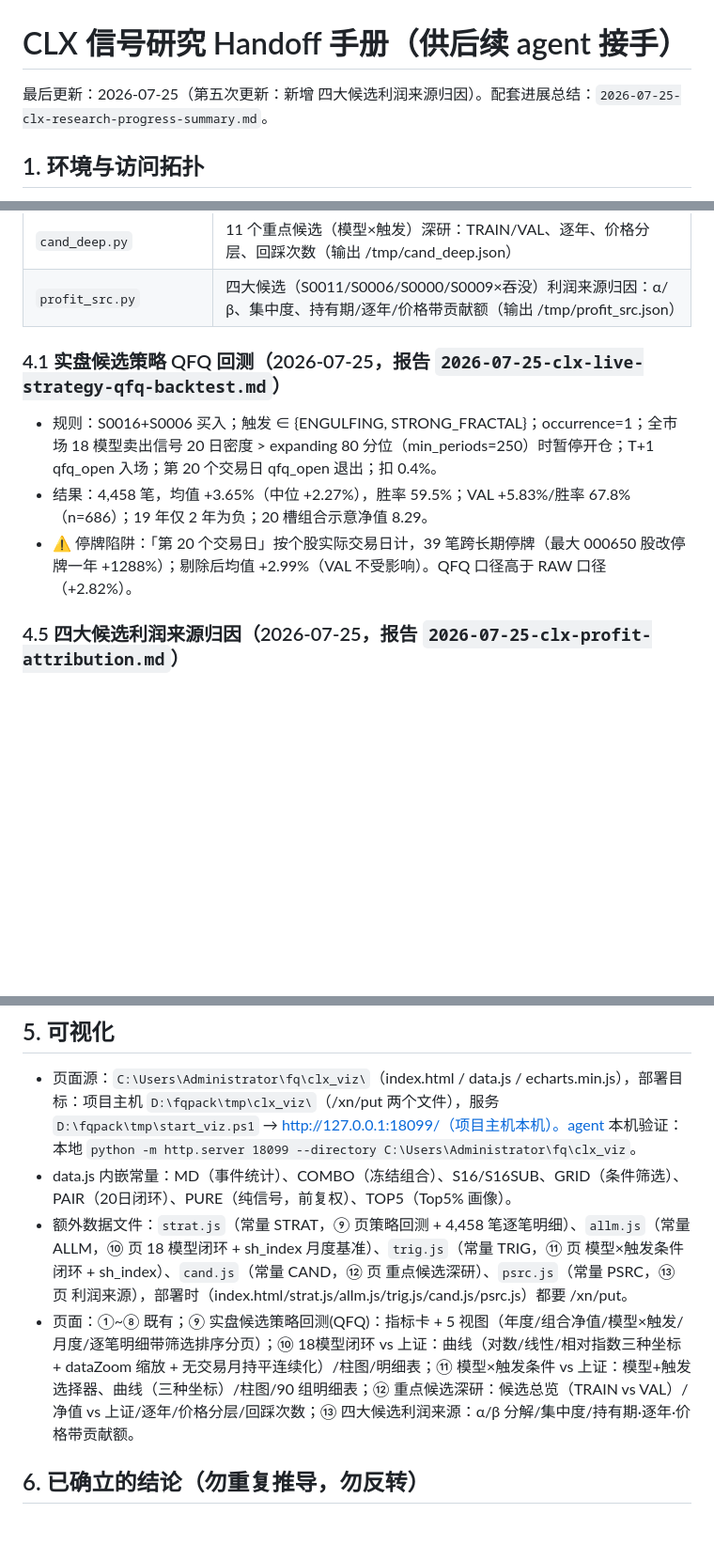
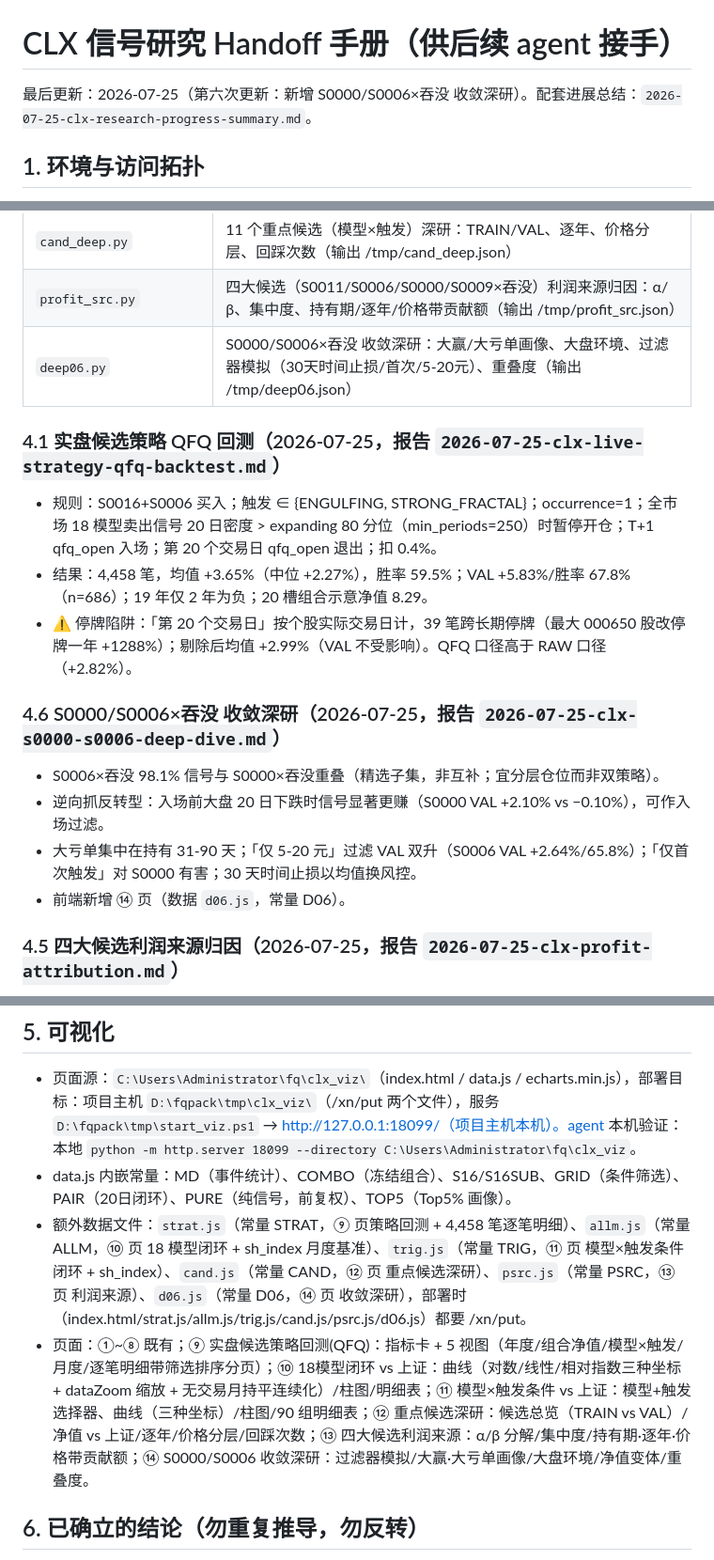
Before and after one commit to dao1oad/fqpack-next, a Markdown page: docs/plans/2026-07-25-clx-research-handoff.md, 3 parts joined by grey strips. Shown at 94% size. Rendered like a GitHub page; blank space fills up the shorter version.

Commit message:
docs: converged deep dive on S0000/S0006 x ENGULFING

```diff
--- a/docs/plans/2026-07-25-clx-research-handoff.md
+++ b/docs/plans/2026-07-25-clx-research-handoff.md
@@ -1,6 +1,6 @@
 # CLX 信号研究 Handoff 手册（供后续 agent 接手）
 
-最后更新：2026-07-25（第五次更新：新增 四大候选利润来源归因）。配套进展总结：`2026-07-25-clx-research-progress-summary.md`。
+最后更新：2026-07-25（第六次更新：新增 S0000/S0006×吞没 收敛深研）。配套进展总结：`2026-07-25-clx-research-progress-summary.md`。
 
 ## 1. 环境与访问拓扑
 
@@ -43,12 +43,20 @@
 | `trig_allm.py` | 模型×触发条件 闭环 QFQ 回测 + 上证基准（输出 /tmp/trig_allm.json；本机 helper `C:\Users\Administrator\xn.ps1`，脚本亦在 `D:\fqpack\tmp\`） |
 | `cand_deep.py` | 11 个重点候选（模型×触发）深研：TRAIN/VAL、逐年、价格分层、回踩次数（输出 /tmp/cand_deep.json） |
 | `profit_src.py` | 四大候选（S0011/S0006/S0000/S0009×吞没）利润来源归因：α/β、集中度、持有期/逐年/价格带贡献额（输出 /tmp/profit_src.json） |
+| `deep06.py` | S0000/S0006×吞没 收敛深研：大赢/大亏单画像、大盘环境、过滤器模拟（30天时间止损/首次/5-20元）、重叠度（输出 /tmp/deep06.json） |
 
 ### 4.1 实盘候选策略 QFQ 回测（2026-07-25，报告 `2026-07-25-clx-live-strategy-qfq-backtest.md`）
 
 - 规则：S0016+S0006 买入；触发 ∈ {ENGULFING, STRONG_FRACTAL}；occurrence=1；全市场 18 模型卖出信号 20 日密度 > expanding 80 分位（min_periods=250）时暂停开仓；T+1 qfq_open 入场；第 20 个交易日 qfq_open 退出；扣 0.4%。
 - 结果：4,458 笔，均值 +3.65%（中位 +2.27%），胜率 59.5%；VAL +5.83%/胜率 67.8%（n=686）；19 年仅 2 年为负；20 槽组合示意净值 8.29。
 - ⚠️ 停牌陷阱：「第 20 个交易日」按个股实际交易日计，39 笔跨长期停牌（最大 000650 股改停牌一年 +1288%）；剔除后均值 +2.99%（VAL 不受影响）。QFQ 口径高于 RAW 口径（+2.82%）。
+
+### 4.6 S0000/S0006×吞没 收敛深研（2026-07-25，报告 `2026-07-25-clx-s0000-s0006-deep-dive.md`）
+
+- S0006×吞没 98.1% 信号与 S0000×吞没重叠（精选子集，非互补；宜分层仓位而非双策略）。
+- 逆向抓反转型：入场前大盘 20 日下跌时信号显著更赚（S0000 VAL +2.10% vs −0.10%），可作入场过滤。
+- 大亏单集中在持有 31-90 天；「仅 5-20 元」过滤 VAL 双升（S0006 VAL +2.64%/65.8%）；「仅首次触发」对 S0000 有害；30 天时间止损以均值换风控。
+- 前端新增 ⑭ 页（数据 `d06.js`，常量 D06）。
 
 ### 4.5 四大候选利润来源归因（2026-07-25，报告 `2026-07-25-clx-profit-attribution.md`）
 
@@ -82,8 +90,8 @@
 
 - 页面源：`C:\Users\Administrator\fq\clx_viz\`（index.html / data.js / echarts.min.js），部署目标：项目主机 `D:\fqpack\tmp\clx_viz\`（/xn/put 两个文件），服务 `D:\fqpack\tmp\start_viz.ps1` → http://127.0.0.1:18099/（项目主机本机）。agent 本机验证：本地 `python -m http.server 18099 --directory C:\Users\Administrator\fq\clx_viz`。
 - data.js 内嵌常量：MD（事件统计）、COMBO（冻结组合）、S16/S16SUB、GRID（条件筛选）、PAIR（20日闭环）、PURE（纯信号，前复权）、TOP5（Top5% 画像）。
-- 额外数据文件：`strat.js`（常量 STRAT，⑨ 页策略回测 + 4,458 笔逐笔明细）、`allm.js`（常量 ALLM，⑩ 页 18 模型闭环 + sh_index 月度基准）、`trig.js`（常量 TRIG，⑪ 页 模型×触发条件闭环 + sh_index）、`cand.js`（常量 CAND，⑫ 页 重点候选深研）、`psrc.js`（常量 PSRC，⑬ 页 利润来源），部署时（index.html/strat.js/allm.js/trig.js/cand.js/psrc.js）都要 /xn/put。
-- 页面：①~⑧ 既有；⑨ 实盘候选策略回测(QFQ)：指标卡 + 5 视图（年度/组合净值/模型×触发/月度/逐笔明细带筛选排序分页）；⑩ 18模型闭环 vs 上证：曲线（对数/线性/相对指数三种坐标 + dataZoom 缩放 + 无交易月持平连续化）/柱图/明细表；⑪ 模型×触发条件 vs 上证：模型+触发选择器、曲线（三种坐标）/柱图/90 组明细表；⑫ 重点候选深研：候选总览（TRAIN vs VAL）/净值 vs 上证/逐年/价格分层/回踩次数；⑬ 四大候选利润来源：α/β 分解/集中度/持有期·逐年·价格带贡献额。
+- 额外数据文件：`strat.js`（常量 STRAT，⑨ 页策略回测 + 4,458 笔逐笔明细）、`allm.js`（常量 ALLM，⑩ 页 18 模型闭环 + sh_index 月度基准）、`trig.js`（常量 TRIG，⑪ 页 模型×触发条件闭环 + sh_index）、`cand.js`（常量 CAND，⑫ 页 重点候选深研）、`psrc.js`（常量 PSRC，⑬ 页 利润来源）、`d06.js`（常量 D06，⑭ 页 收敛深研），部署时（index.html/strat.js/allm.js/trig.js/cand.js/psrc.js/d06.js）都要 /xn/put。
+- 页面：①~⑧ 既有；⑨ 实盘候选策略回测(QFQ)：指标卡 + 5 视图（年度/组合净值/模型×触发/月度/逐笔明细带筛选排序分页）；⑩ 18模型闭环 vs 上证：曲线（对数/线性/相对指数三种坐标 + dataZoom 缩放 + 无交易月持平连续化）/柱图/明细表；⑪ 模型×触发条件 vs 上证：模型+触发选择器、曲线（三种坐标）/柱图/90 组明细表；⑫ 重点候选深研：候选总览（TRAIN vs VAL）/净值 vs 上证/逐年/价格分层/回踩次数；⑬ 四大候选利润来源：α/β 分解/集中度/持有期·逐年·价格带贡献额；⑭ S0000/S0006 收敛深研：过滤器模拟/大赢·大亏单画像/大盘环境/净值变体/重叠度。
 
 ## 6. 已确立的结论（勿重复推导，勿反转）
 
```
Also changed, not shown: docs/plans/2026-07-25-clx-s0000-s0006-deep-dive.md (added, +23 -0 lines).
